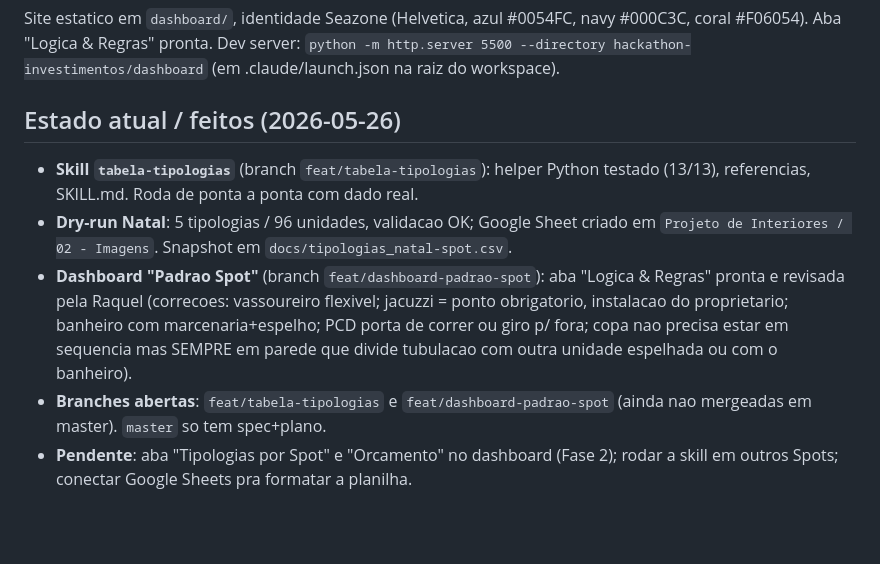
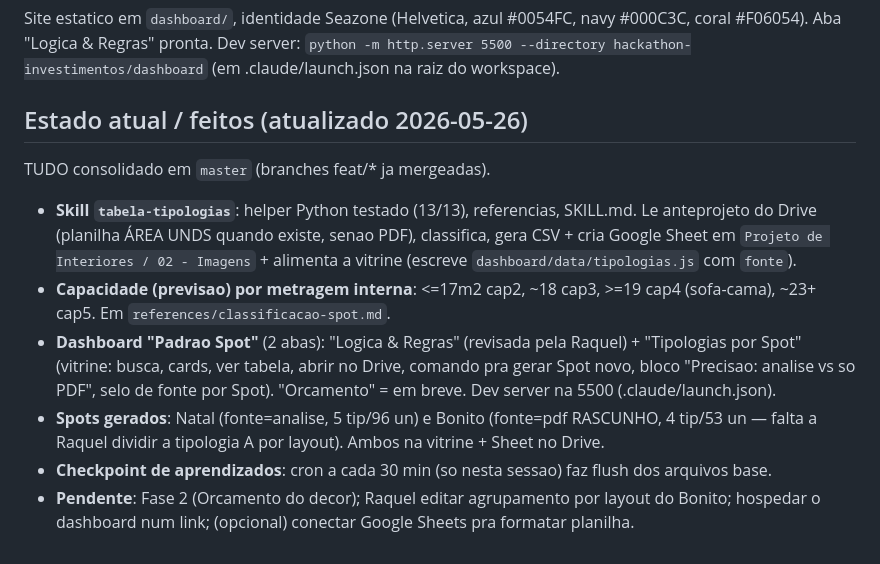
Before and after one commit to raqueltavares-commits/hackathon-investimentos, a Markdown page: memory.md, the part around the change. GitHub-like rendering; blank space fills up the shorter version.

Commit message:
docs: atualiza estado atual (tudo em master, 2 abas, Natal+Bonito, regra capacidade, selo)
Co-Authored-By: Claude Opus 4.7 (1M context) <noreply@anthropic.com>

```diff
--- a/memory.md
+++ b/memory.md
@@ -36,9 +36,11 @@ O Google Sheet da tabela e criado DENTRO do proprio Spot, em:
 ### Dashboard (branch feat/dashboard-padrao-spot)
 Site estatico em `dashboard/`, identidade Seazone (Helvetica, azul #0054FC, navy #000C3C, coral #F06054). Aba "Logica & Regras" pronta. Dev server: `python -m http.server 5500 --directory hackathon-investimentos/dashboard` (em .claude/launch.json na raiz do workspace).
 
-## Estado atual / feitos (2026-05-26)
-- **Skill `tabela-tipologias`** (branch `feat/tabela-tipologias`): helper Python testado (13/13), referencias, SKILL.md. Roda de ponta a ponta com dado real.
-- **Dry-run Natal**: 5 tipologias / 96 unidades, validacao OK; Google Sheet criado em `Projeto de Interiores / 02 - Imagens`. Snapshot em `docs/tipologias_natal-spot.csv`.
-- **Dashboard "Padrao Spot"** (branch `feat/dashboard-padrao-spot`): aba "Logica & Regras" pronta e revisada pela Raquel (correcoes: vassoureiro flexivel; jacuzzi = ponto obrigatorio, instalacao do proprietario; banheiro com marcenaria+espelho; PCD porta de correr ou giro p/ fora; copa nao precisa estar em sequencia mas SEMPRE em parede que divide tubulacao com outra unidade espelhada ou com o banheiro).
-- **Branches abertas**: `feat/tabela-tipologias` e `feat/dashboard-padrao-spot` (ainda nao mergeadas em master). `master` so tem spec+plano.
-- **Pendente**: aba "Tipologias por Spot" e "Orcamento" no dashboard (Fase 2); rodar a skill em outros Spots; conectar Google Sheets pra formatar a planilha.
+## Estado atual / feitos (atualizado 2026-05-26)
+TUDO consolidado em `master` (branches feat/* ja mergeadas).
+- **Skill `tabela-tipologias`**: helper Python testado (13/13), referencias, SKILL.md. Le anteprojeto do Drive (planilha ÁREA UNDS quando existe, senao PDF), classifica, gera CSV + cria Google Sheet em `Projeto de Interiores / 02 - Imagens` + alimenta a vitrine (escreve `dashboard/data/tipologias.js` com `fonte`).
+- **Capacidade (previsao) por metragem interna**: <=17m2 cap2, ~18 cap3, >=19 cap4 (sofa-cama), ~23+ cap5. Em `references/classificacao-spot.md`.
+- **Dashboard "Padrao Spot"** (2 abas): "Logica & Regras" (revisada pela Raquel) + "Tipologias por Spot" (vitrine: busca, cards, ver tabela, abrir no Drive, comando pra gerar Spot novo, bloco "Precisao: analise vs so PDF", selo de fonte por Spot). "Orcamento" = em breve. Dev server na 5500 (.claude/launch.json).
+- **Spots gerados**: Natal (fonte=analise, 5 tip/96 un) e Bonito (fonte=pdf RASCUNHO, 4 tip/53 un — falta a Raquel dividir a tipologia A por layout). Ambos na vitrine + Sheet no Drive.
+- **Checkpoint de aprendizados**: cron a cada 30 min (so nesta sessao) faz flush dos arquivos base.
+- **Pendente**: Fase 2 (Orcamento do decor); Raquel editar agrupamento por layout do Bonito; hospedar o dashboard num link; (opcional) conectar Google Sheets pra formatar planilha.
```
